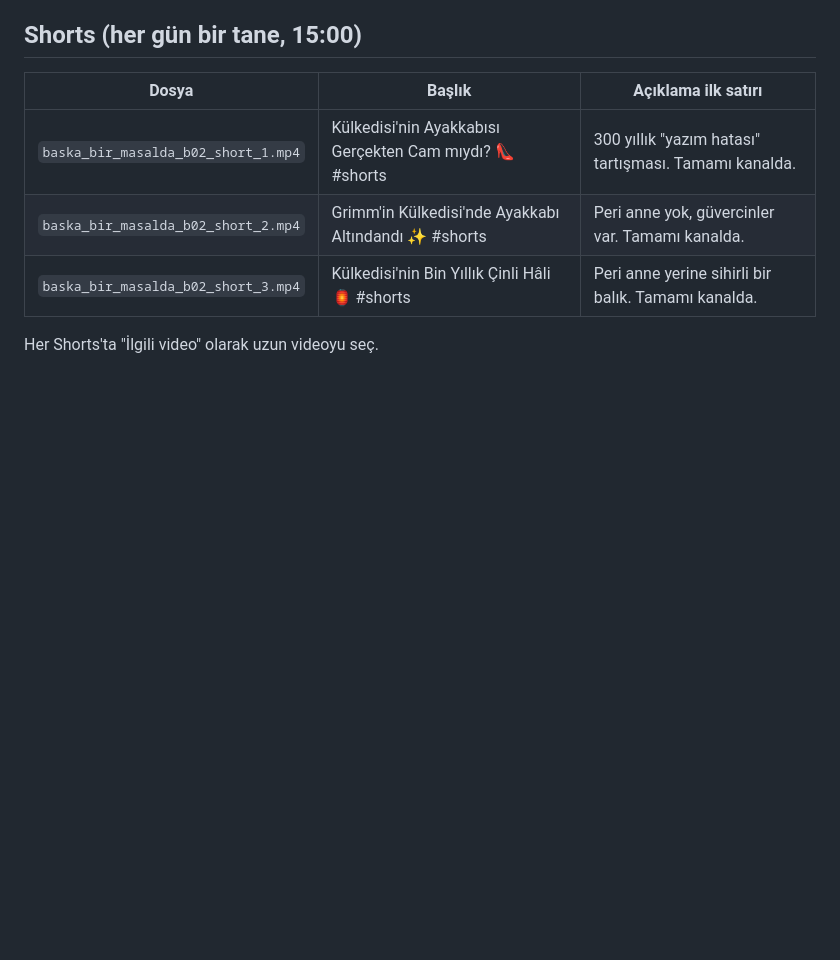
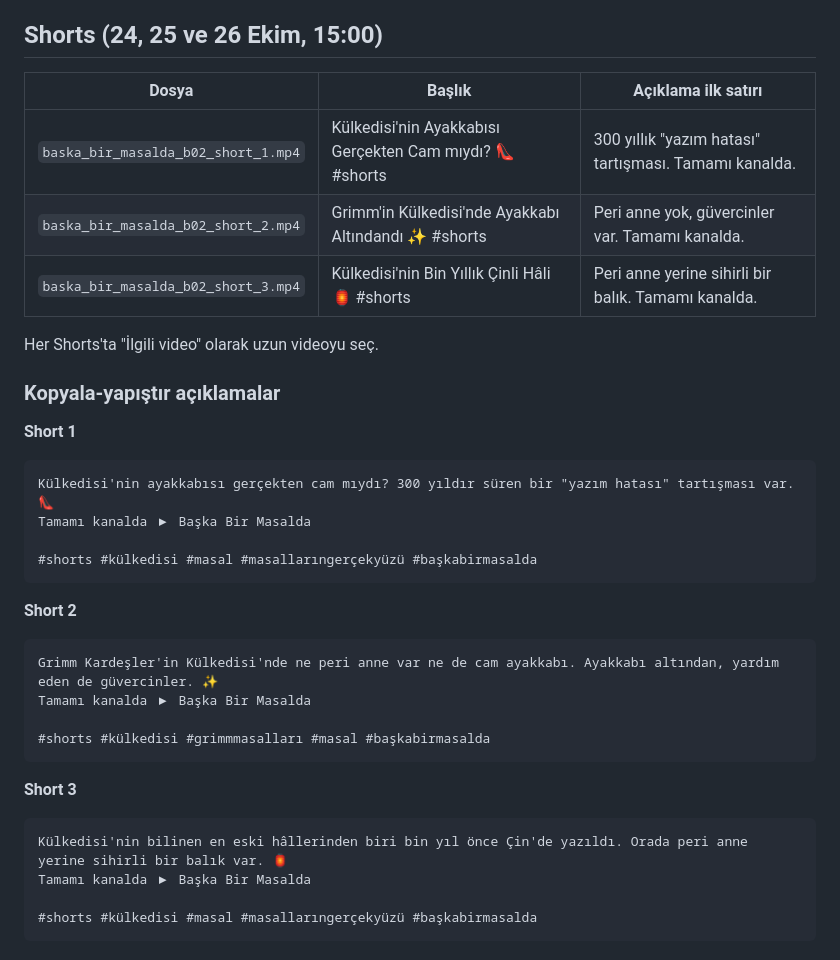
Before and after one commit to baskabirmasalda-alt/Ornek2, a Markdown page: plan/yukleme_b02.md, the part around the change. GitHub-like rendering; blank space fills up the shorter version.

Commit message:
Bölüm 2 Shorts açıklamaları
Co-Authored-By: Claude Opus 5.5 <noreply@anthropic.com>
Claude-Session: https://claude.ai/code/session_01NedBjcyY7eUpy5qtcm4AzG

````diff
--- a/plan/yukleme_b02.md
+++ b/plan/yukleme_b02.md
@@ -43,7 +43,7 @@ Görseller ve anlatım yapay zekâ araçlarıyla üretilmiş, senaryo özgün ol
 - Bitiş ekranı (son 20 sn): "Abone ol" + 1. bölüm
 - Yayın: 23 Ekim Perşembe 20:30 (Türkiye), prömiyer
 
-## Shorts (her gün bir tane, 15:00)
+## Shorts (24, 25 ve 26 Ekim, 15:00)
 
 | Dosya | Başlık | Açıklama ilk satırı |
 | --- | --- | --- |
@@ -52,3 +52,29 @@ Görseller ve anlatım yapay zekâ araçlarıyla üretilmiş, senaryo özgün ol
 | `baska_bir_masalda_b02_short_3.mp4` | Külkedisi'nin Bin Yıllık Çinli Hâli 🏮 #shorts | Peri anne yerine sihirli bir balık. Tamamı kanalda. |
 
 Her Shorts'ta "İlgili video" olarak uzun videoyu seç.
+
+### Kopyala-yapıştır açıklamalar
+
+**Short 1**
+```
+Külkedisi'nin ayakkabısı gerçekten cam mıydı? 300 yıldır süren bir "yazım hatası" tartışması var. 👠
+Tamamı kanalda ▶ Başka Bir Masalda
+
+#shorts #külkedisi #masal #masallarıngerçekyüzü #başkabirmasalda
+```
+
+**Short 2**
+```
+Grimm Kardeşler'in Külkedisi'nde ne peri anne var ne de cam ayakkabı. Ayakkabı altından, yardım eden de güvercinler. ✨
+Tamamı kanalda ▶ Başka Bir Masalda
+
+#shorts #külkedisi #grimmmasalları #masal #başkabirmasalda
+```
+
+**Short 3**
+```
+Külkedisi'nin bilinen en eski hâllerinden biri bin yıl önce Çin'de yazıldı. Orada peri anne yerine sihirli bir balık var. 🏮
+Tamamı kanalda ▶ Başka Bir Masalda
+
+#shorts #külkedisi #masal #masallarıngerçekyüzü #başkabirmasalda
+```
````
